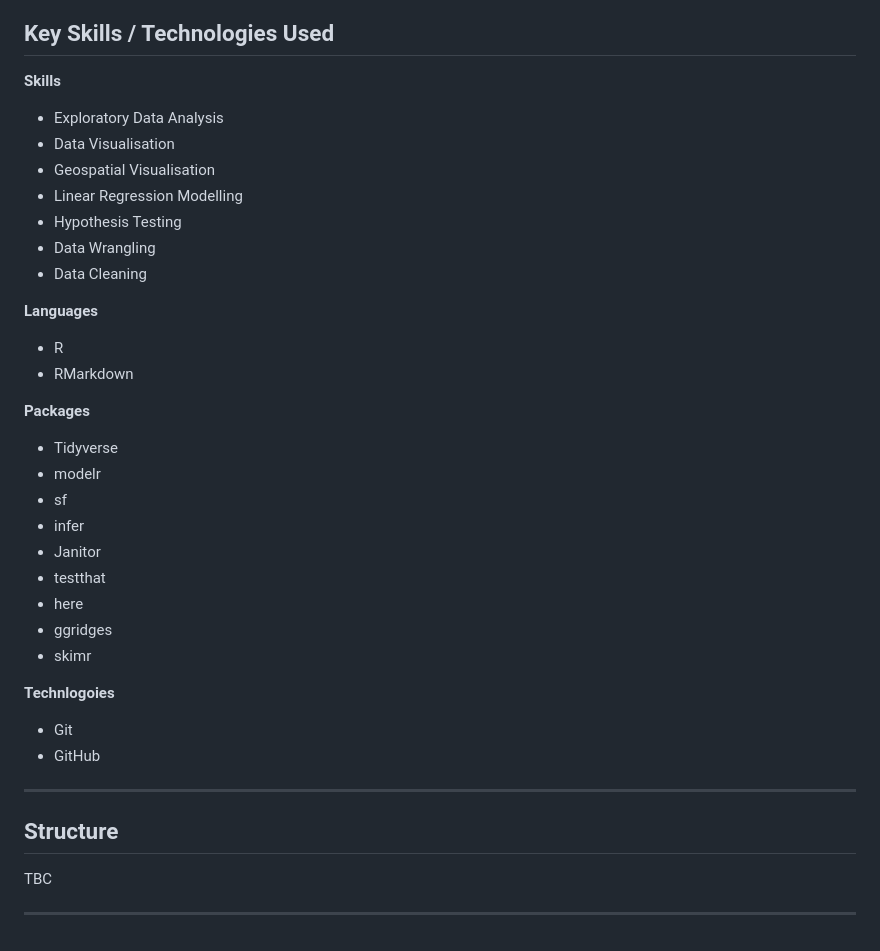
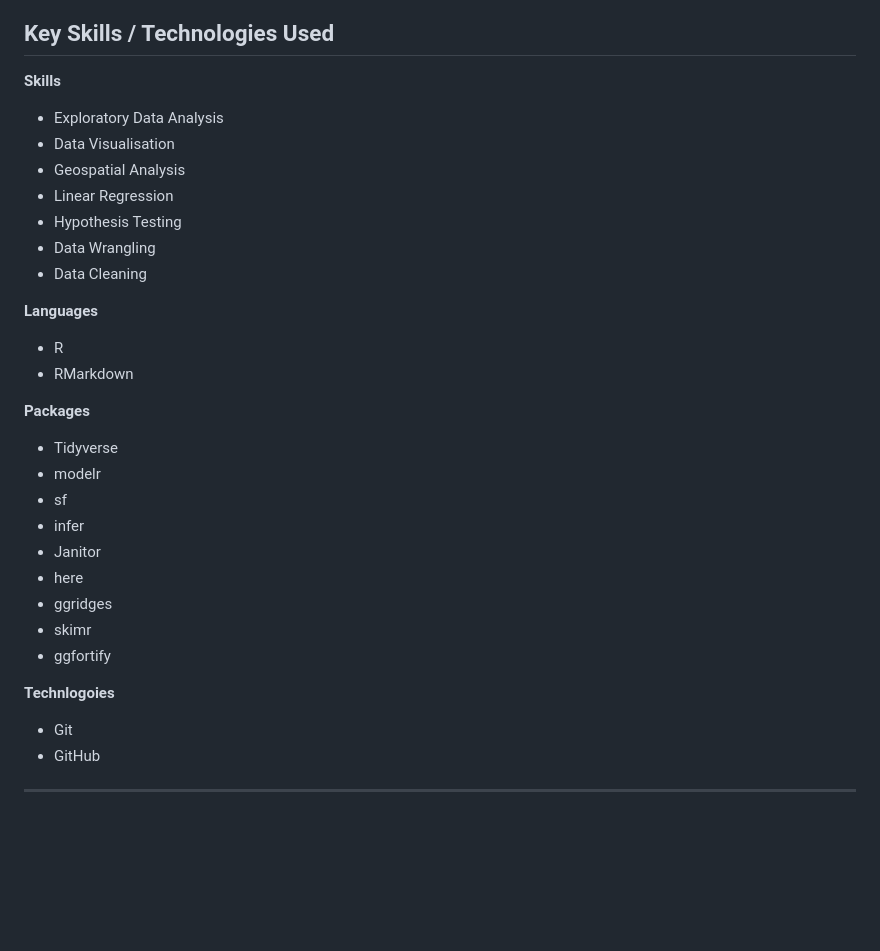
Before and after one commit to stenhousestuart/visit_scotland_codeclan_project, a Markdown page: README.md, the part around the change printed below. Rendered like a GitHub page; blank space fills up the shorter version.

```diff
--- a/README.md
+++ b/README.md
@@ -49,37 +75,35 @@ TBC
 ## Key Skills / Technologies Used
 
 **Skills**
+
 - Exploratory Data Analysis
 - Data Visualisation
-- Geospatial Visualisation
-- Linear Regression Modelling
+- Geospatial Analysis
+- Linear Regression
 - Hypothesis Testing
 - Data Wrangling
 - Data Cleaning
 
 **Languages**
+
 - R
 - RMarkdown
 
 **Packages**
+
 - Tidyverse
 - modelr
 - sf
 - infer
 - Janitor
-- testthat
 - here
 - ggridges
 - skimr
+- ggfortify
 
 **Technlogoies**
+
 - Git
 - GitHub
 
 ------------------------------------------------------------------------
-
-## Structure
-
-TBC
-
-------------------------------------------------------------------------
```
Also changed, not shown: other parts of README.md (+35 -9 lines), readme_header_image.png (added), 2 other files.
